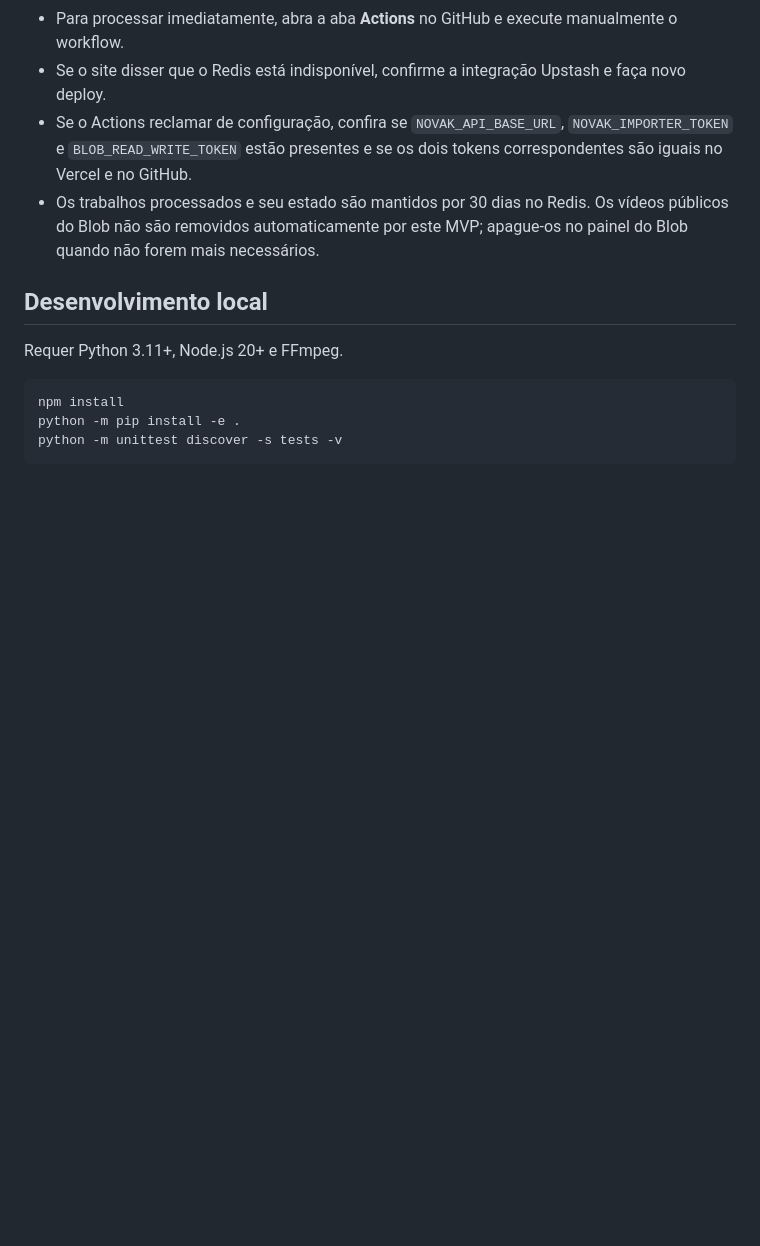
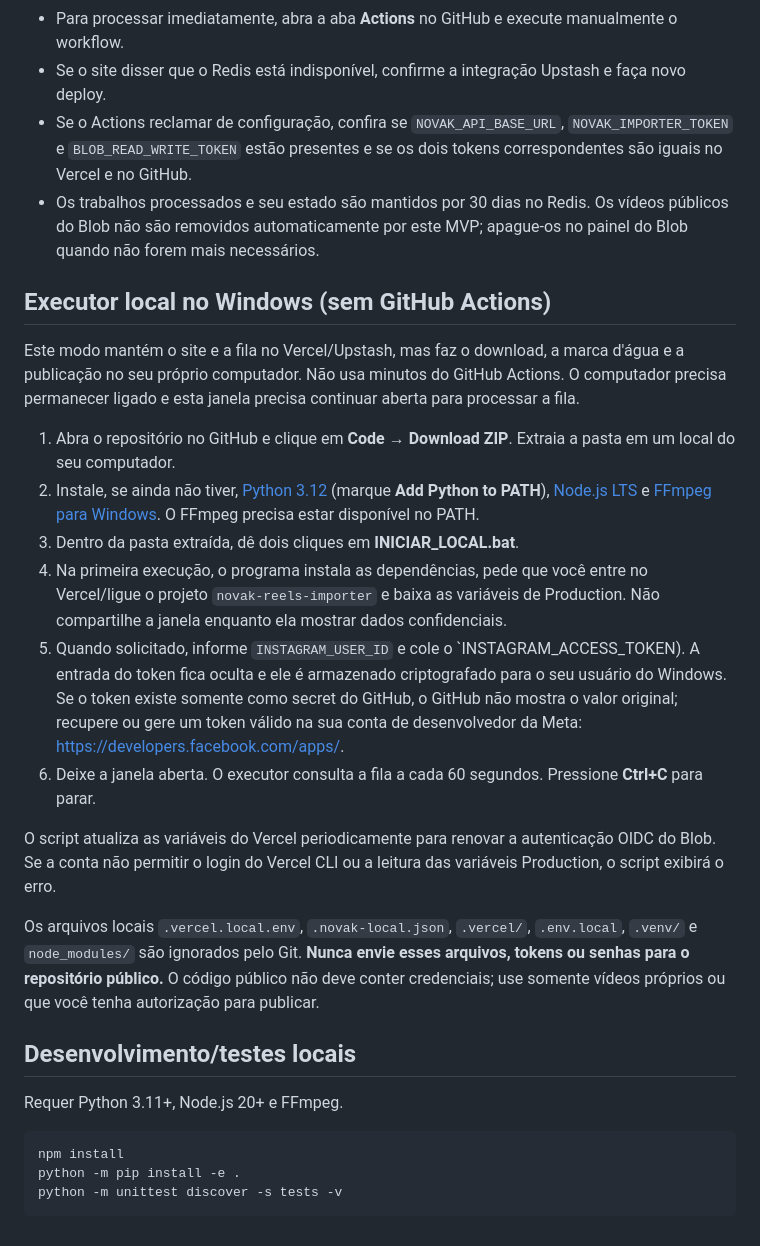
Before and after one commit to nohanvs/novak-reels-importer, a Markdown page: README.md, the part around the change. GitHub-like rendering; blank space fills up the shorter version.

Commit message:
Document Windows local worker setup

```diff
--- a/README.md
+++ b/README.md
@@ -48,7 +48,22 @@ Os dois últimos segredos já podem existir no repositório; confirme que contin
 - Se o Actions reclamar de configuração, confira se `NOVAK_API_BASE_URL`, `NOVAK_IMPORTER_TOKEN` e `BLOB_READ_WRITE_TOKEN` estão presentes e se os dois tokens correspondentes são iguais no Vercel e no GitHub.
 - Os trabalhos processados e seu estado são mantidos por 30 dias no Redis. Os vídeos públicos do Blob não são removidos automaticamente por este MVP; apague-os no painel do Blob quando não forem mais necessários.
 
-## Desenvolvimento local
+## Executor local no Windows (sem GitHub Actions)
+
+Este modo mantém o site e a fila no Vercel/Upstash, mas faz o download, a marca d'água e a publicação no seu próprio computador. Não usa minutos do GitHub Actions. O computador precisa permanecer ligado e esta janela precisa continuar aberta para processar a fila.
+
+1. Abra o repositório no GitHub e clique em **Code → Download ZIP**. Extraia a pasta em um local do seu computador.
+2. Instale, se ainda não tiver, [Python 3.12](https://www.python.org/downloads/windows/) (marque **Add Python to PATH**), [Node.js LTS](https://nodejs.org/en/download) e [FFmpeg para Windows](https://www.gyan.dev/ffmpeg/builds/). O FFmpeg precisa estar disponível no PATH.
+3. Dentro da pasta extraída, dê dois cliques em **INICIAR_LOCAL.bat**.
+4. Na primeira execução, o programa instala as dependências, pede que você entre no Vercel/ligue o projeto `novak-reels-importer` e baixa as variáveis de Production. Não compartilhe a janela enquanto ela mostrar dados confidenciais.
+5. Quando solicitado, informe `INSTAGRAM_USER_ID` e cole o `INSTAGRAM_ACCESS_TOKEN). A entrada do token fica oculta e ele é armazenado criptografado para o seu usuário do Windows. Se o token existe somente como secret do GitHub, o GitHub não mostra o valor original; recupere ou gere um token válido na sua conta de desenvolvedor da Meta: https://developers.facebook.com/apps/.
+6. Deixe a janela aberta. O executor consulta a fila a cada 60 segundos. Pressione **Ctrl+C** para parar.
+
+O script atualiza as variáveis do Vercel periodicamente para renovar a autenticação OIDC do Blob. Se a conta não permitir o login do Vercel CLI ou a leitura das variáveis Production, o script exibirá o erro.
+
+Os arquivos locais `.vercel.local.env`, `.novak-local.json`, `.vercel/`, `.env.local`, `.venv/` e `node_modules/` são ignorados pelo Git. **Nunca envie esses arquivos, tokens ou senhas para o repositório público.** O código público não deve conter credenciais; use somente vídeos próprios ou que você tenha autorização para publicar.
+
+## Desenvolvimento/testes locais
 
 Requer Python 3.11+, Node.js 20+ e FFmpeg.
 
```
